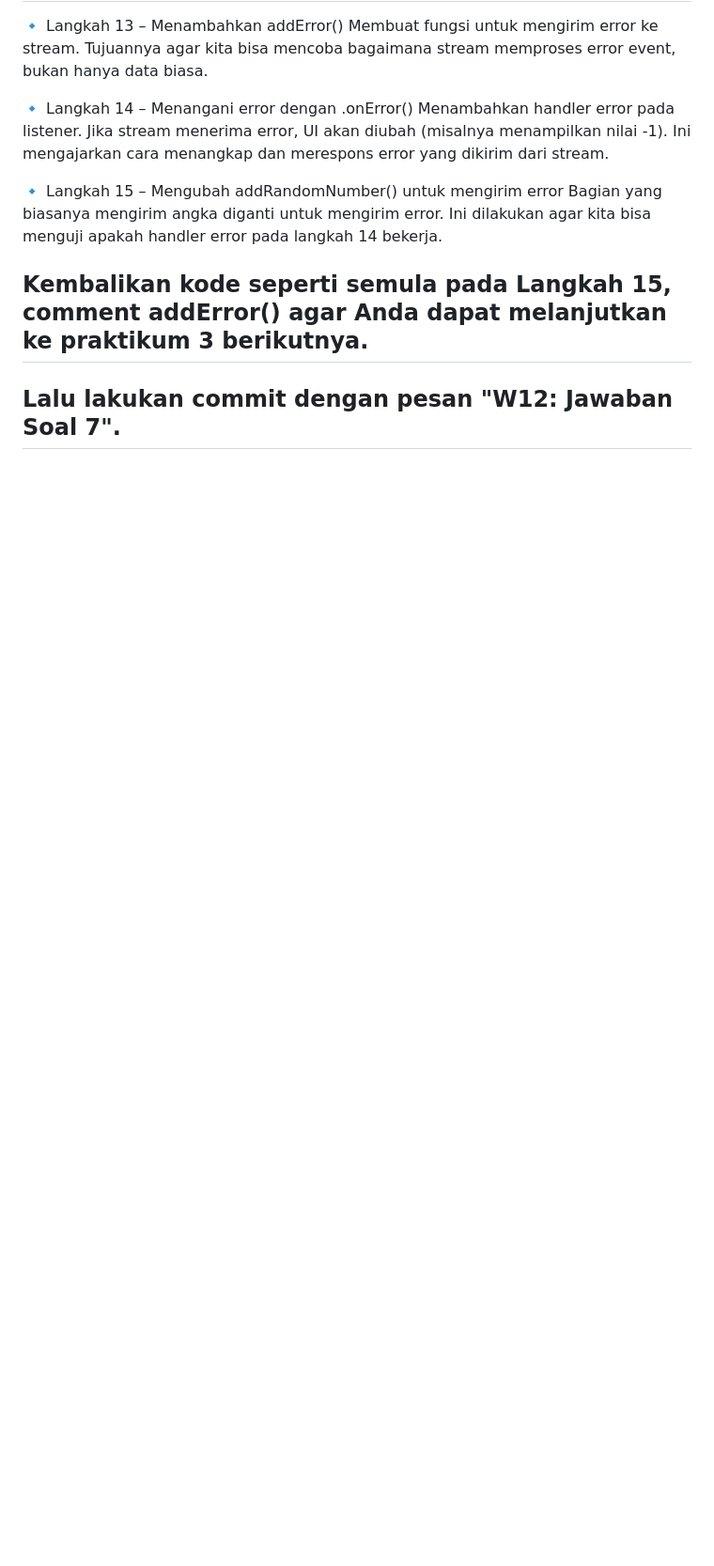
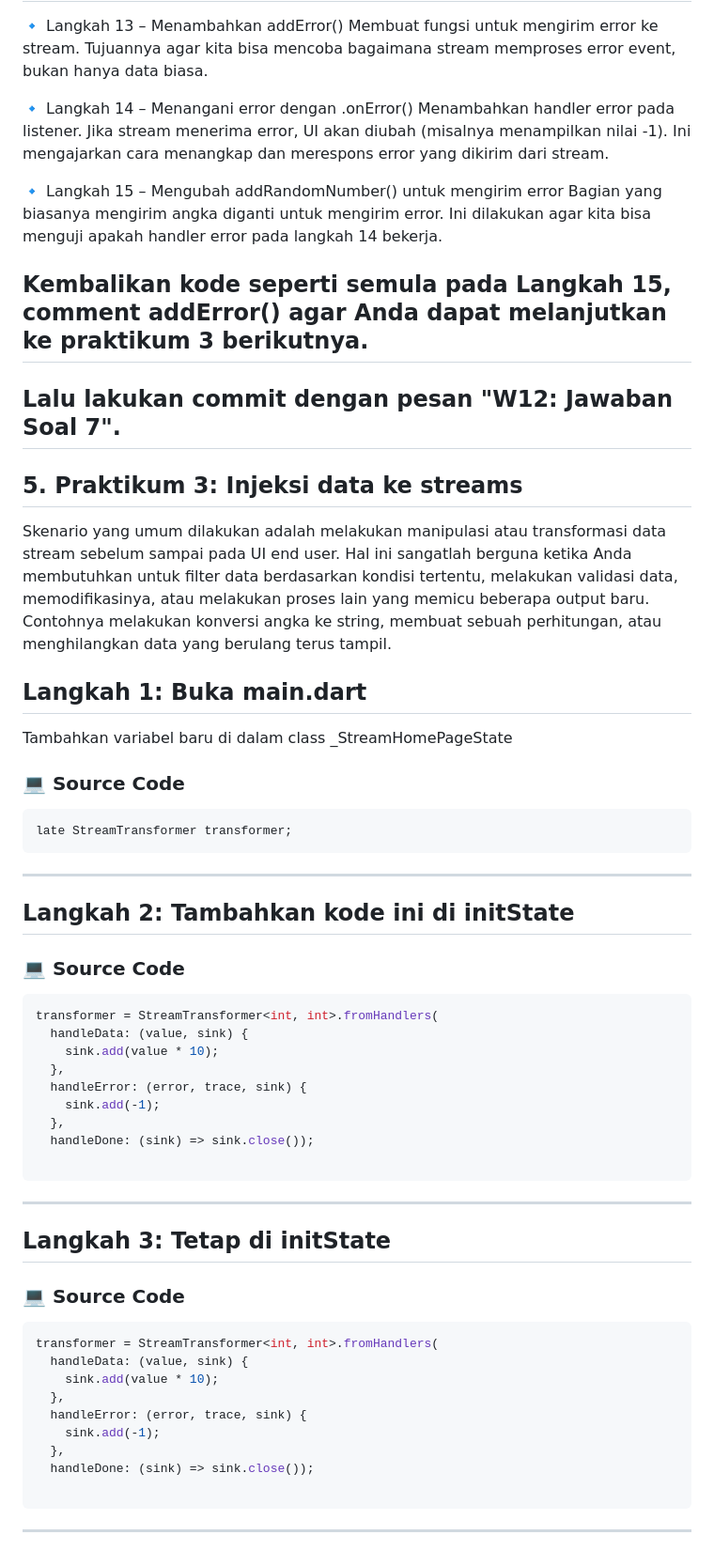
Before and after one commit to fajrulsantoso/fajrulsantoso-codelab02_dart, a Markdown page: week12/stream_fajrul/README.md, the part around the change. Shown: that part at 94% size. Rendered like a GitHub page; blank space fills up the shorter version.

````diff
--- a/week12/stream_fajrul/README.md
+++ b/week12/stream_fajrul/README.md
@@ -498,3 +498,50 @@ Ini dilakukan agar kita bisa menguji apakah handler error pada langkah 14 bekerj
 ## Kembalikan kode seperti semula pada Langkah 15, comment addError() agar Anda dapat melanjutkan ke praktikum 3 berikutnya.
 
 ## Lalu lakukan commit dengan pesan "W12: Jawaban Soal 7".
+
+
+## 5. Praktikum 3: Injeksi data ke streams
+Skenario yang umum dilakukan adalah melakukan manipulasi atau transformasi data stream sebelum sampai pada UI end user. Hal ini sangatlah berguna ketika Anda membutuhkan untuk filter data berdasarkan kondisi tertentu, melakukan validasi data, memodifikasinya, atau melakukan proses lain yang memicu beberapa output baru. Contohnya melakukan konversi angka ke string, membuat sebuah perhitungan, atau menghilangkan data yang berulang terus tampil.
+
+
+## Langkah 1: Buka main.dart
+Tambahkan variabel baru di dalam class _StreamHomePageState
+### 💻 Source Code
+```dart
+late StreamTransformer transformer;
+```
+
+---
+
+
+## Langkah 2: Tambahkan kode ini di initState
+### 💻 Source Code
+```dart
+transformer = StreamTransformer<int, int>.fromHandlers(
+  handleData: (value, sink) {
+    sink.add(value * 10);
+  },
+  handleError: (error, trace, sink) {
+    sink.add(-1);
+  },
+  handleDone: (sink) => sink.close());
+
+```
+
+---
+
+## Langkah 3: Tetap di initState
+### 💻 Source Code
+```dart
+transformer = StreamTransformer<int, int>.fromHandlers(
+  handleData: (value, sink) {
+    sink.add(value * 10);
+  },
+  handleError: (error, trace, sink) {
+    sink.add(-1);
+  },
+  handleDone: (sink) => sink.close());
+
+```
+
+---
````
